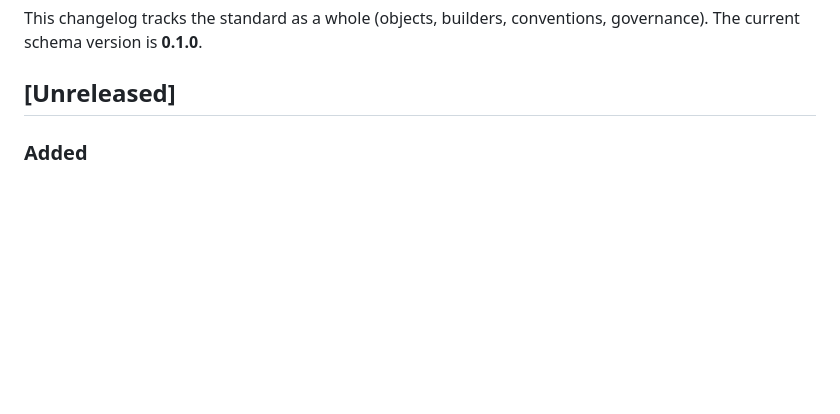
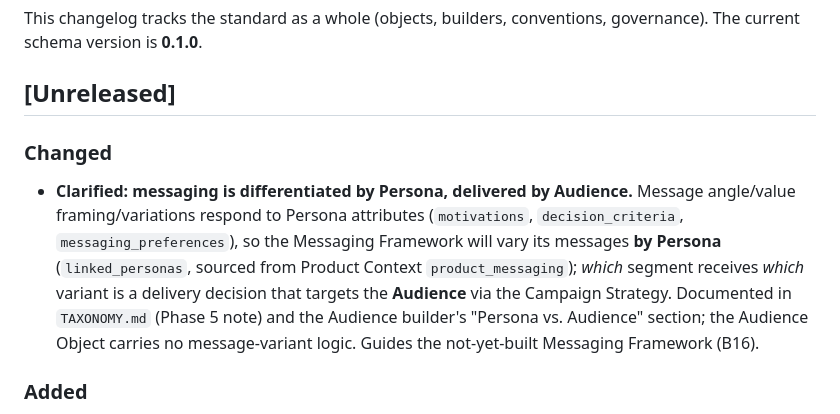
Before and after one commit to open-semantic-marketing-model/osmm, a Markdown page: CHANGELOG.md, the part around the change. GitHub-like rendering; blank space fills up the shorter version.

```diff
--- a/CHANGELOG.md
+++ b/CHANGELOG.md
@@ -10,6 +10,16 @@ This changelog tracks the standard as a whole (objects, builders, conventions,
 governance). The current schema version is **0.1.0**.
 
 ## [Unreleased]
+
+### Changed
+- **Clarified: messaging is differentiated by Persona, delivered by Audience.** Message
+  angle/value framing/variations respond to Persona attributes (`motivations`,
+  `decision_criteria`, `messaging_preferences`), so the Messaging Framework will vary its
+  messages **by Persona** (`linked_personas`, sourced from Product Context
+  `product_messaging`); *which* segment receives *which* variant is a delivery decision that
+  targets the **Audience** via the Campaign Strategy. Documented in `TAXONOMY.md` (Phase 5
+  note) and the Audience builder's "Persona vs. Audience" section; the Audience Object carries
+  no message-variant logic. Guides the not-yet-built Messaging Framework (B16).
 
 ### Added
 - **Phase 3–4 activation layer — three Work Product builders** (`status: draft`),
```
Also changed, not shown: TAXONOMY.md (+12 -0 lines), 1 other file.
